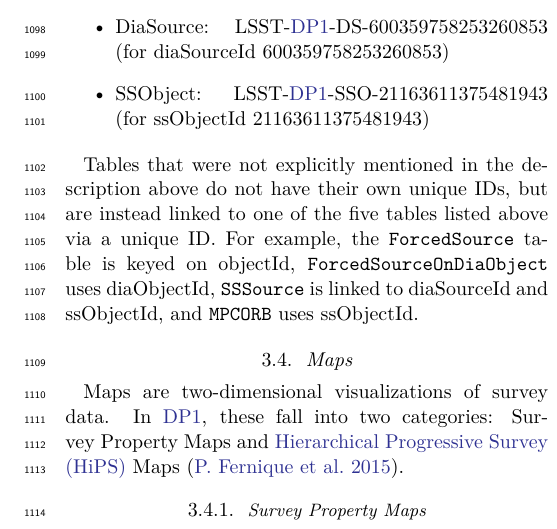
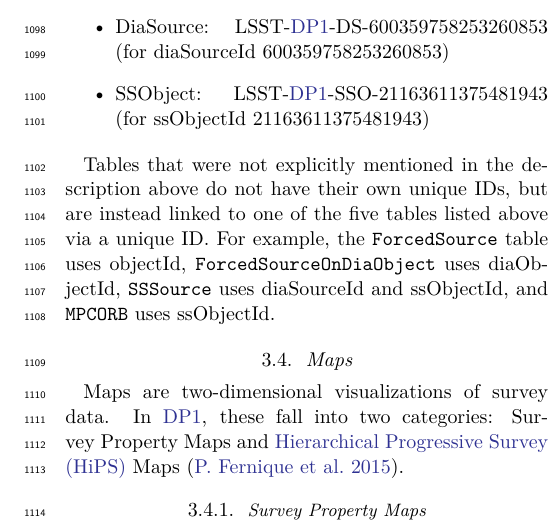
Before and after one commit to lsst/rtn-095, a LaTeX paper (RTN-095.tex, which reads data_products.tex): part of one column of page 16 of 50, cut so that both start at the same text. Compiled offline with XeLaTeX.

Commit message:
Make statement on keyed IDs consistent

```diff
--- a/data_products.tex
+++ b/data_products.tex
@@ -307,7 +307,7 @@ In summary, source designations should adhere to the formats listed below:
 \end{itemize}
 
 Tables that were not explicitly mentioned in the description above do not have their own unique IDs, but are instead linked to one of the five tables listed above via a unique ID.
-For example, the \texttt{ForcedSource} table is keyed on objectId, \texttt{ForcedSourceOnDiaObject} uses diaObjectId, \texttt{SSSource} is linked to diaSourceId and ssObjectId, and \texttt{MPCORB} uses ssObjectId.
+For example, the \texttt{ForcedSource} table uses objectId, \texttt{ForcedSourceOnDiaObject} uses diaObjectId, \texttt{SSSource} uses diaSourceId and ssObjectId, and \texttt{MPCORB} uses ssObjectId.
 
 \subsection{Maps}
 Maps are two-dimensional visualizations of survey data.
```
